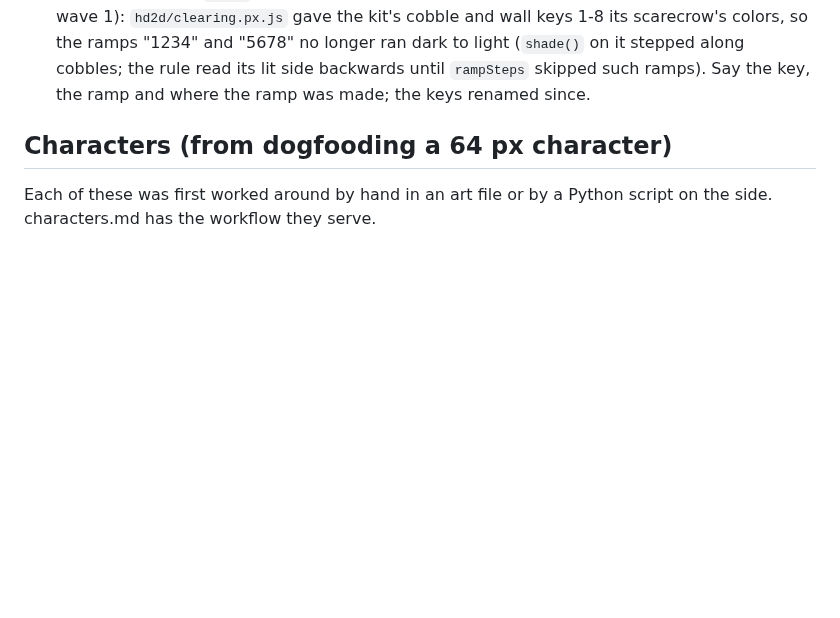
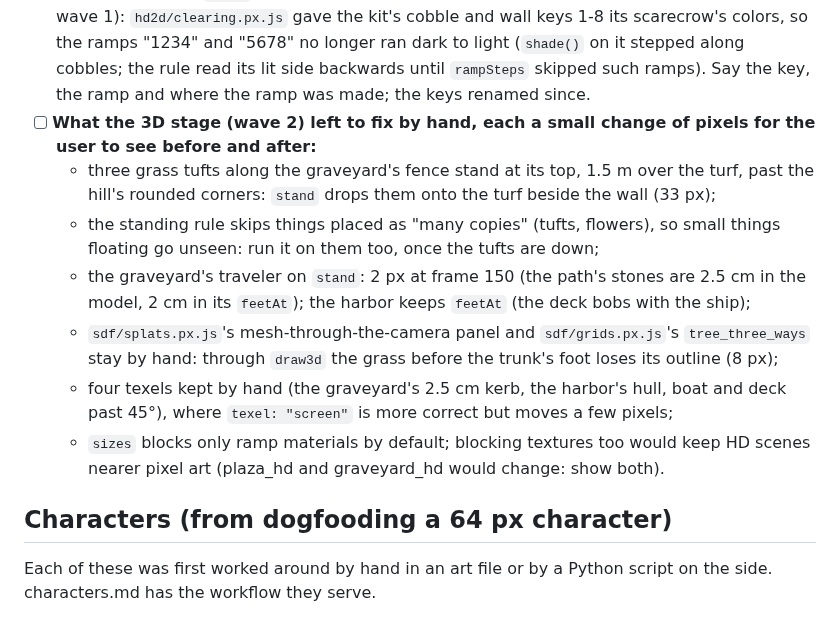
Before and after one commit to Legerdo/claude-pxl, a Markdown page: BACKLOG.md, the part around the change. Rendered like a GitHub page; blank space fills up the shorter version.

Commit message:
Backlog: what the 3D stage left to fix by hand
The tufts on the graveyard's fence, the standing rule on many copies, the traveler on stand, the two
mesh panels kept by hand, four hand texels and blocked textures in sizes: each a small change of
pixels the user will see before and after.

Co-Authored-By: Claude Opus 5.5 <noreply@anthropic.com>
Claude-Session: https://claude.ai/code/session_01XzEU65fgXjwE3UFLuYgan7

```diff
--- a/BACKLOG.md
+++ b/BACKLOG.md
@@ -55,6 +55,20 @@ Mark items `[x]` when they ship, with the commit.
   the ramps "1234" and "5678" no longer ran dark to light (`shade()` on it stepped along cobbles; the
   rule read its lit side backwards until `rampSteps` skipped such ramps). Say the key, the ramp and
   where the ramp was made; the keys renamed since.
+- [ ] **What the 3D stage (wave 2) left to fix by hand, each a small change of pixels for the user to
+  see before and after:**
+  - three grass tufts along the graveyard's fence stand at its top, 1.5 m over the turf, past the
+    hill's rounded corners: `stand` drops them onto the turf beside the wall (33 px);
+  - the standing rule skips things placed as "many copies" (tufts, flowers), so small things floating
+    go unseen: run it on them too, once the tufts are down;
+  - the graveyard's traveler on `stand`: 2 px at frame 150 (the path's stones are 2.5 cm in the
+    model, 2 cm in its `feetAt`); the harbor keeps `feetAt` (the deck bobs with the ship);
+  - `sdf/splats.px.js`'s mesh-through-the-camera panel and `sdf/grids.px.js`'s `tree_three_ways` stay
+    by hand: through `draw3d` the grass before the trunk's foot loses its outline (8 px);
+  - four texels kept by hand (the graveyard's 2.5 cm kerb, the harbor's hull, boat and deck past 45°),
+    where `texel: "screen"` is more correct but moves a few pixels;
+  - `sizes` blocks only ramp materials by default; blocking textures too would keep HD scenes nearer
+    pixel art (plaza_hd and graveyard_hd would change: show both).
 
 ## Characters (from dogfooding a 64 px character)
 
```
Also changed, not shown: docs/fork-differences.md (+1 -1 lines).
